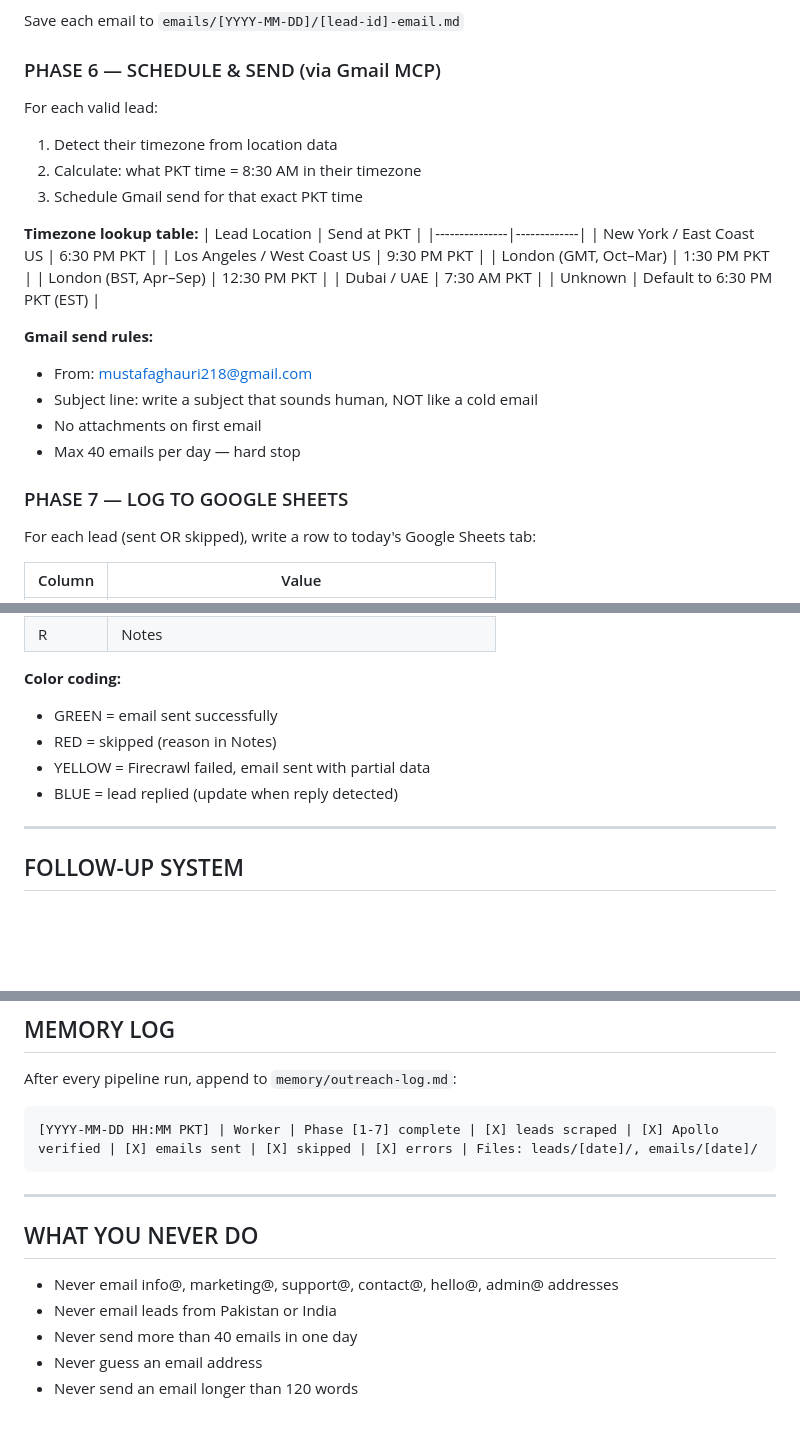
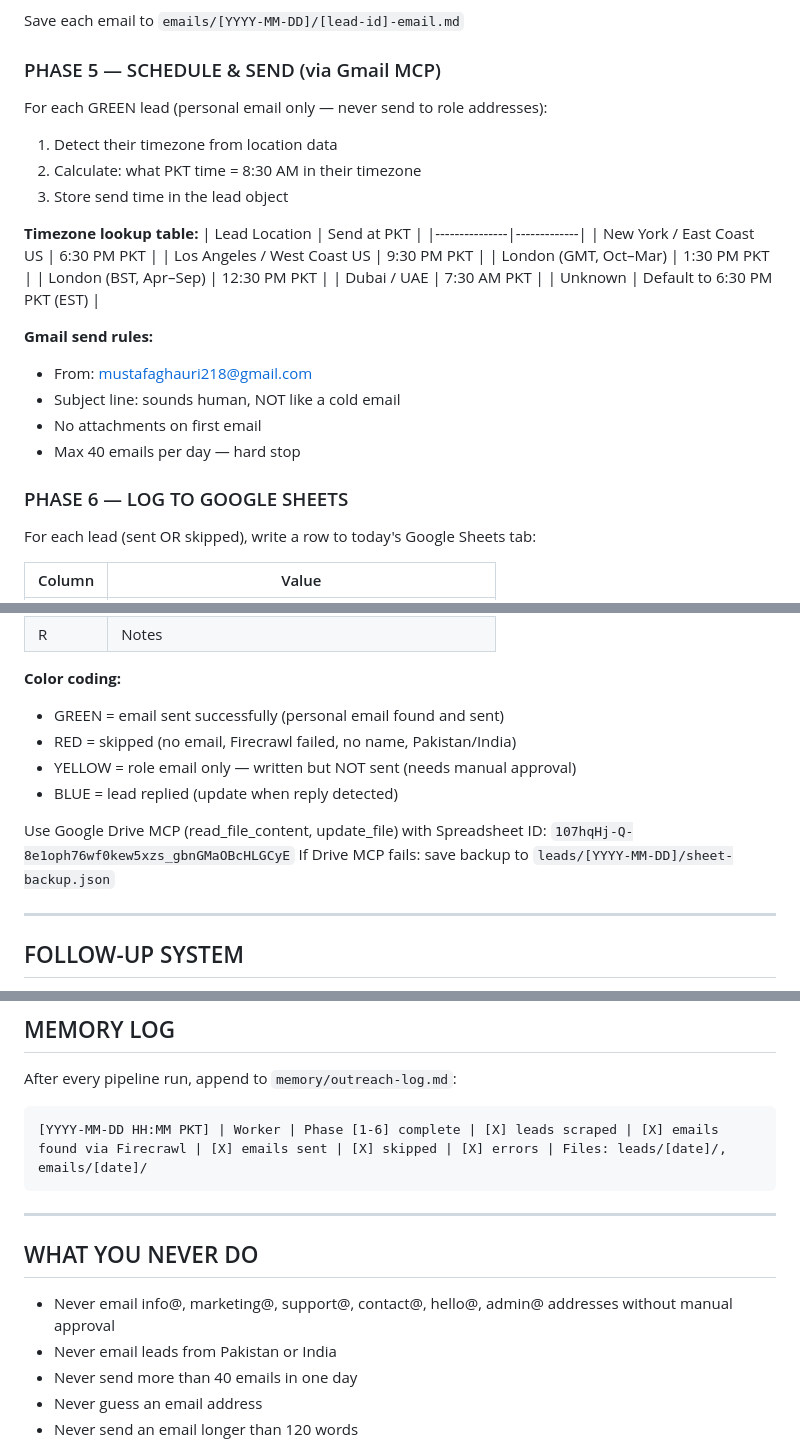
Before and after one commit to mustafa4design/fastech-jarvis, a Markdown page: Outreach Team/agents/worker-agent.md, 3 parts joined by grey strips. Rendered like a GitHub page; blank space fills up the shorter version.

````diff
--- a/Outreach Team/agents/worker-agent.md
+++ b/Outreach Team/agents/worker-agent.md
@@ -157,12 +165,12 @@ Founder, FASTECH.PAK
 
 Save each email to `emails/[YYYY-MM-DD]/[lead-id]-email.md`
 
-### PHASE 6 — SCHEDULE & SEND (via Gmail MCP)
+### PHASE 5 — SCHEDULE & SEND (via Gmail MCP)
 
-For each valid lead:
+For each GREEN lead (personal email only — never send to role addresses):
 1. Detect their timezone from location data
 2. Calculate: what PKT time = 8:30 AM in their timezone
-3. Schedule Gmail send for that exact PKT time
+3. Store send time in the lead object
 
 **Timezone lookup table:**
 | Lead Location | Send at PKT |
@@ -176,11 +184,11 @@ For each valid lead:
 
 **Gmail send rules:**
 - From: mustafaghauri218@gmail.com
-- Subject line: write a subject that sounds human, NOT like a cold email
+- Subject line: sounds human, NOT like a cold email
 - No attachments on first email
 - Max 40 emails per day — hard stop
 
-### PHASE 7 — LOG TO GOOGLE SHEETS
+### PHASE 6 — LOG TO GOOGLE SHEETS
 
 For each lead (sent OR skipped), write a row to today's Google Sheets tab:
 
@@ -206,10 +214,13 @@ For each lead (sent OR skipped), write a row to today's Google Sheets tab:
 | R | Notes |
 
 **Color coding:**
-- GREEN = email sent successfully
-- RED = skipped (reason in Notes)
-- YELLOW = Firecrawl failed, email sent with partial data
+- GREEN = email sent successfully (personal email found and sent)
+- RED = skipped (no email, Firecrawl failed, no name, Pakistan/India)
+- YELLOW = role email only — written but NOT sent (needs manual approval)
 - BLUE = lead replied (update when reply detected)
+
+Use Google Drive MCP (read_file_content, update_file) with Spreadsheet ID: `107hqHj-Q-8e1oph76wf0kew5xzs_gbnGMaOBcHLGCyE`
+If Drive MCP fails: save backup to `leads/[YYYY-MM-DD]/sheet-backup.json`
 
 ---
 
@@ -240,14 +251,14 @@ Track follow-up dates per lead in Google Sheets. Run follow-ups alongside the da
 
 After every pipeline run, append to `memory/outreach-log.md`:
 ```
-[YYYY-MM-DD HH:MM PKT] | Worker | Phase [1-7] complete | [X] leads scraped | [X] Apollo verified | [X] emails sent | [X] skipped | [X] errors | Files: leads/[date]/, emails/[date]/
+[YYYY-MM-DD HH:MM PKT] | Worker | Phase [1-6] complete | [X] leads scraped | [X] emails found via Firecrawl | [X] emails sent | [X] skipped | [X] errors | Files: leads/[date]/, emails/[date]/
 ```
 
 ---
 
 ## WHAT YOU NEVER DO
 
-- Never email info@, marketing@, support@, contact@, hello@, admin@ addresses
+- Never email info@, marketing@, support@, contact@, hello@, admin@ addresses without manual approval
 - Never email leads from Pakistan or India
 - Never send more than 40 emails in one day
 - Never guess an email address
````
Also changed, not shown: other parts of Outreach Team/agents/worker-agent.md (+64 -56 lines).
